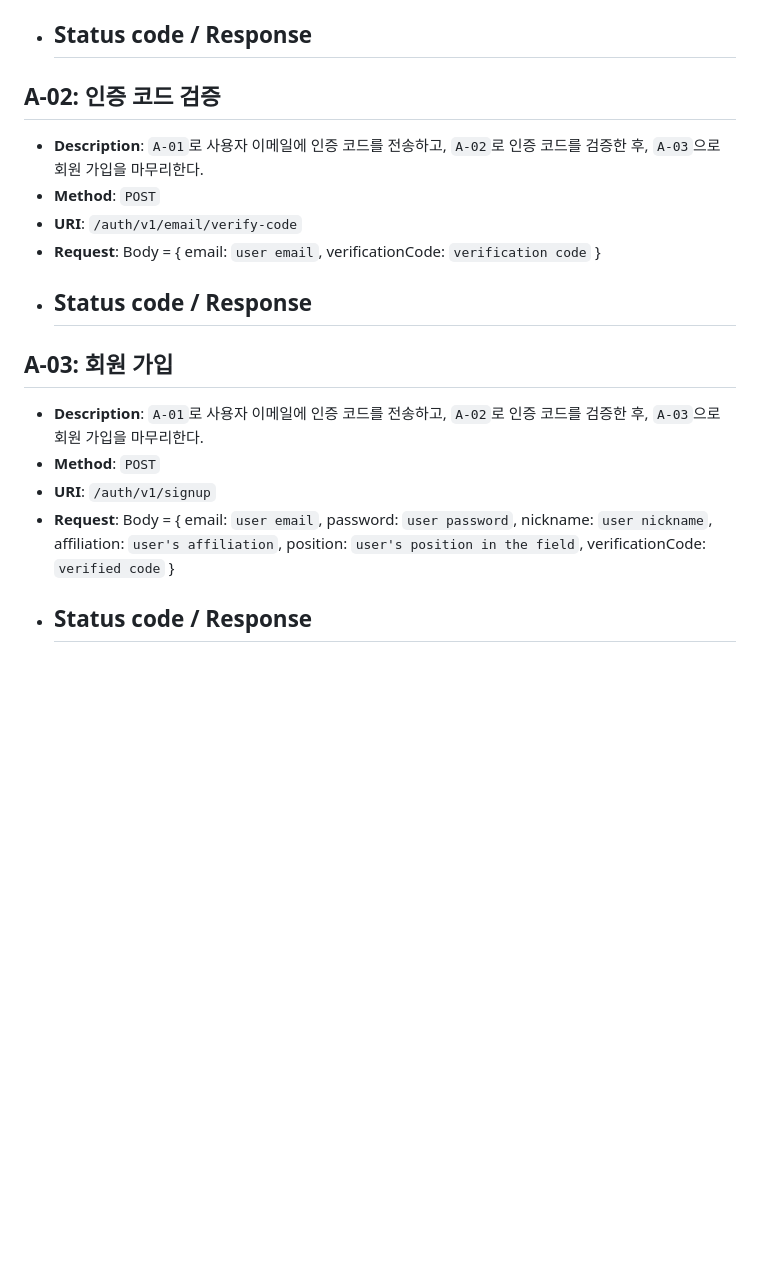
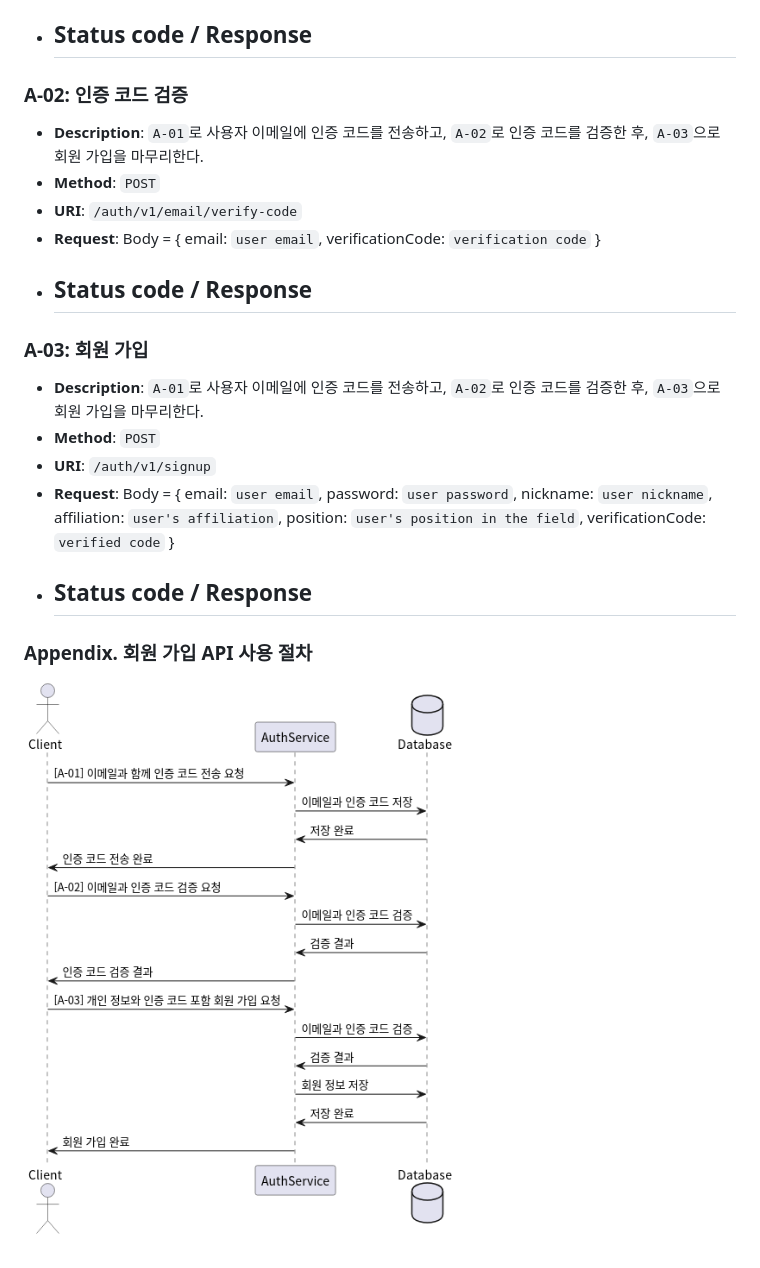
Before and after one commit to Yush1nk1m/SCS, a Markdown page: Docs/API.md, the part around the change. Drawn GitHub-style; pictures changed too: Docs/UML/verification.png (added); blank space fills up the shorter version.

Commit message:
Docs:  회원 가입과 관련된 API의 시퀀스 다이어그램 추가
[A-01] ~ [A-03]의 사용 흐름을 설명하는 시퀀스 다이어그램을 추가하였다.

```diff
--- a/Docs/API.md
+++ b/Docs/API.md
@@ -21,7 +21,7 @@
 - **Status code / Response**
   -
 
-## A-02: 인증 코드 검증
+### A-02: 인증 코드 검증
 
 - **Description**: `A-01`로 사용자 이메일에 인증 코드를 전송하고, `A-02`로 인증 코드를 검증한 후, `A-03`으로 회원 가입을 마무리한다.
 - **Method**: `POST`
@@ -30,7 +30,7 @@
 - **Status code / Response**
   -
 
-## A-03: 회원 가입
+### A-03: 회원 가입
 
 - **Description**: `A-01`로 사용자 이메일에 인증 코드를 전송하고, `A-02`로 인증 코드를 검증한 후, `A-03`으로 회원 가입을 마무리한다.
 - **Method**: `POST`
@@ -38,3 +38,7 @@
 - **Request**: Body = { email: `user email`, password: `user password`, nickname: `user nickname`, affiliation: `user's affiliation`, position: `user's position in the field`, verificationCode: `verified code` }
 - **Status code / Response**
   -
+
+### Appendix. 회원 가입 API 사용 절차
+
+![Sequence diagram for vefirication](UML/verification.png)
```
Also changed, not shown: 1 other file.
